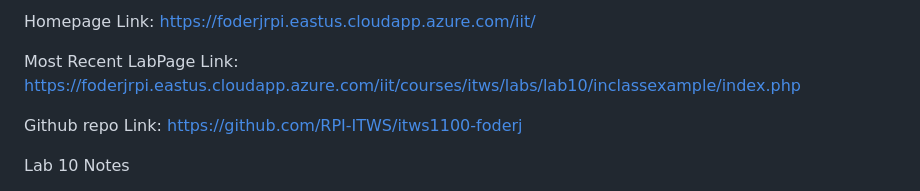
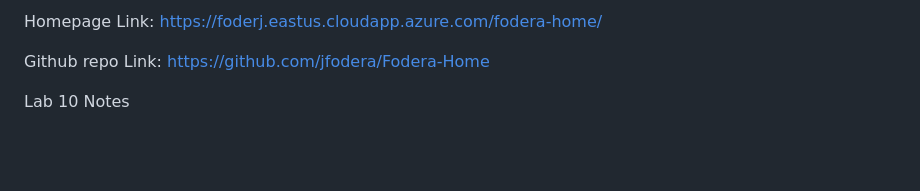
Before and after one commit to jfodera/Fodera-Home, a Markdown page: README.md, the part around the change. GitHub-like rendering; blank space fills up the shorter version.

```diff
--- a/README.md
+++ b/README.md
@@ -1,8 +1,7 @@
-Homepage Link: https://foderjrpi.eastus.cloudapp.azure.com/iit/
+Homepage Link: https://foderj.eastus.cloudapp.azure.com/fodera-home/
 
-Most Recent LabPage Link:  https://foderjrpi.eastus.cloudapp.azure.com/iit/courses/itws/labs/lab10/inclassexample/index.php
 
-Github repo Link: https://github.com/RPI-ITWS/itws1100-foderj
+Github repo Link: https://github.com/jfodera/Fodera-Home
 
 Lab 10 Notes
 
```
